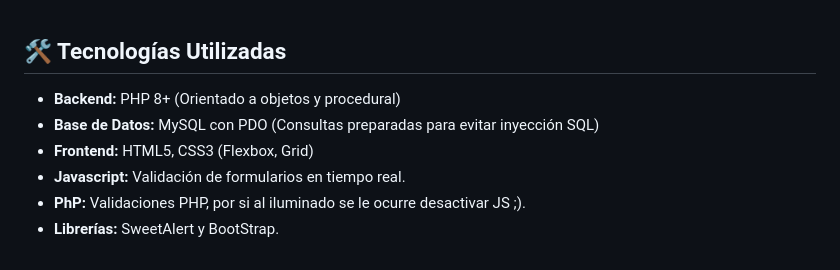
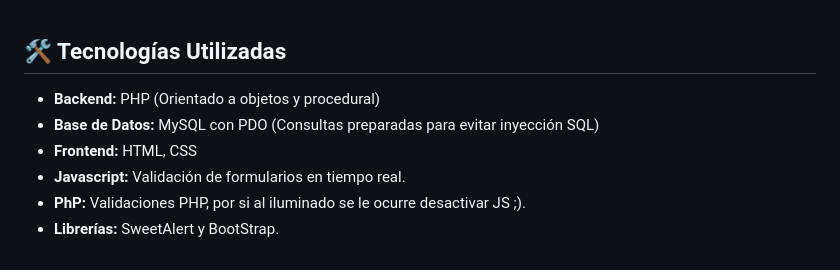
Before and after one commit to samuelmartin33/2526_DAW2_Projecte01_Samuel_Guillem_Marc, a Markdown page: README.md, the part around the change. GitHub-like rendering.

```diff
--- a/README.md
+++ b/README.md
@@ -23,9 +23,9 @@ Este proyecto es un sistema web desarrollado en PHP y MySQL, diseñado para ser
 
 ## 🛠️ Tecnologías Utilizadas
 
-* **Backend:** PHP 8+ (Orientado a objetos y procedural)
+* **Backend:** PHP (Orientado a objetos y procedural)
 * **Base de Datos:** MySQL con PDO (Consultas preparadas para evitar inyección SQL)
-* **Frontend:** HTML5, CSS3 (Flexbox, Grid)
+* **Frontend:** HTML, CSS
 * **Javascript:** Validación de formularios en tiempo real.
 * **PhP:** Validaciones PHP, por si al iluminado se le ocurre desactivar JS ;).
 * **Librerías:** SweetAlert y BootStrap.
```
